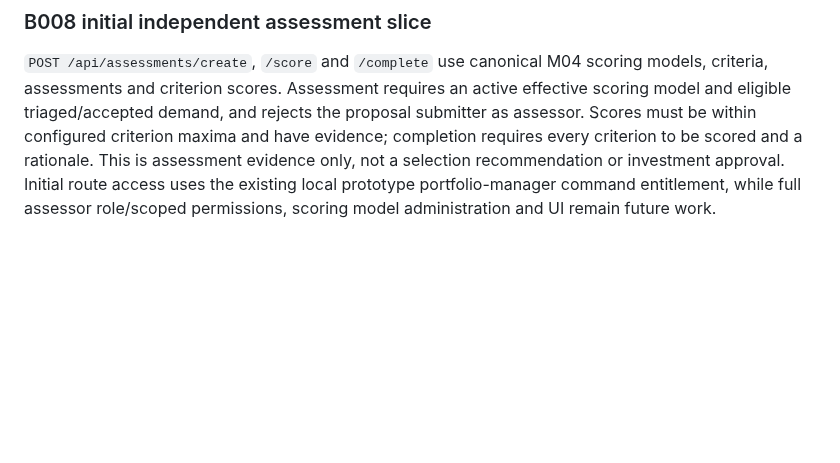
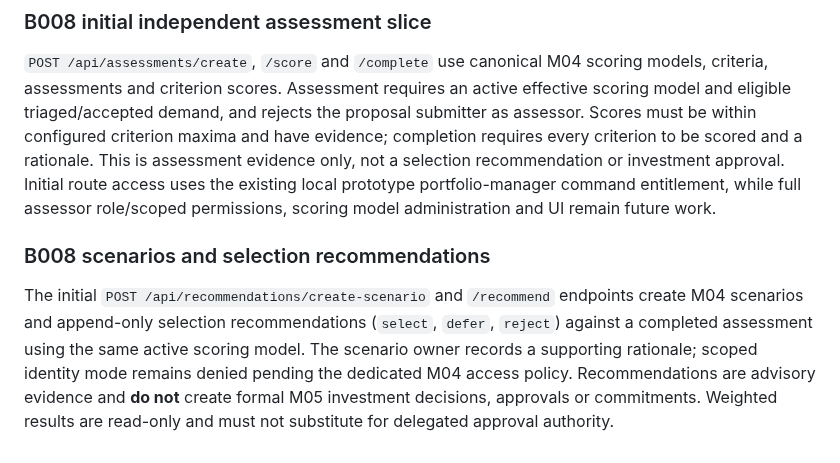
Before and after one commit to squire1310/Strategic_Portfolio_Management, a Markdown page: app/README.md, the part around the change. GitHub-like rendering; blank space fills up the shorter version.

Commit message:
docs(B008): clarify advisory recommendation versus formal investment decision

```diff
--- a/app/README.md
+++ b/app/README.md
@@ -106,3 +106,7 @@ Following independent M03 intake review, `POST /api/proposals/accept` moves a tr
 ### B008 initial independent assessment slice
 
 `POST /api/assessments/create`, `/score` and `/complete` use canonical M04 scoring models, criteria, assessments and criterion scores. Assessment requires an active effective scoring model and eligible triaged/accepted demand, and rejects the proposal submitter as assessor. Scores must be within configured criterion maxima and have evidence; completion requires every criterion to be scored and a rationale. This is assessment evidence only, not a selection recommendation or investment approval. Initial route access uses the existing local prototype portfolio-manager command entitlement, while full assessor role/scoped permissions, scoring model administration and UI remain future work.
+
+### B008 scenarios and selection recommendations
+
+The initial `POST /api/recommendations/create-scenario` and `/recommend` endpoints create M04 scenarios and append-only selection recommendations (`select`, `defer`, `reject`) against a completed assessment using the same active scoring model. The scenario owner records a supporting rationale; scoped identity mode remains denied pending the dedicated M04 access policy. Recommendations are advisory evidence and **do not** create formal M05 investment decisions, approvals or commitments. Weighted results are read-only and must not substitute for delegated approval authority.
```
